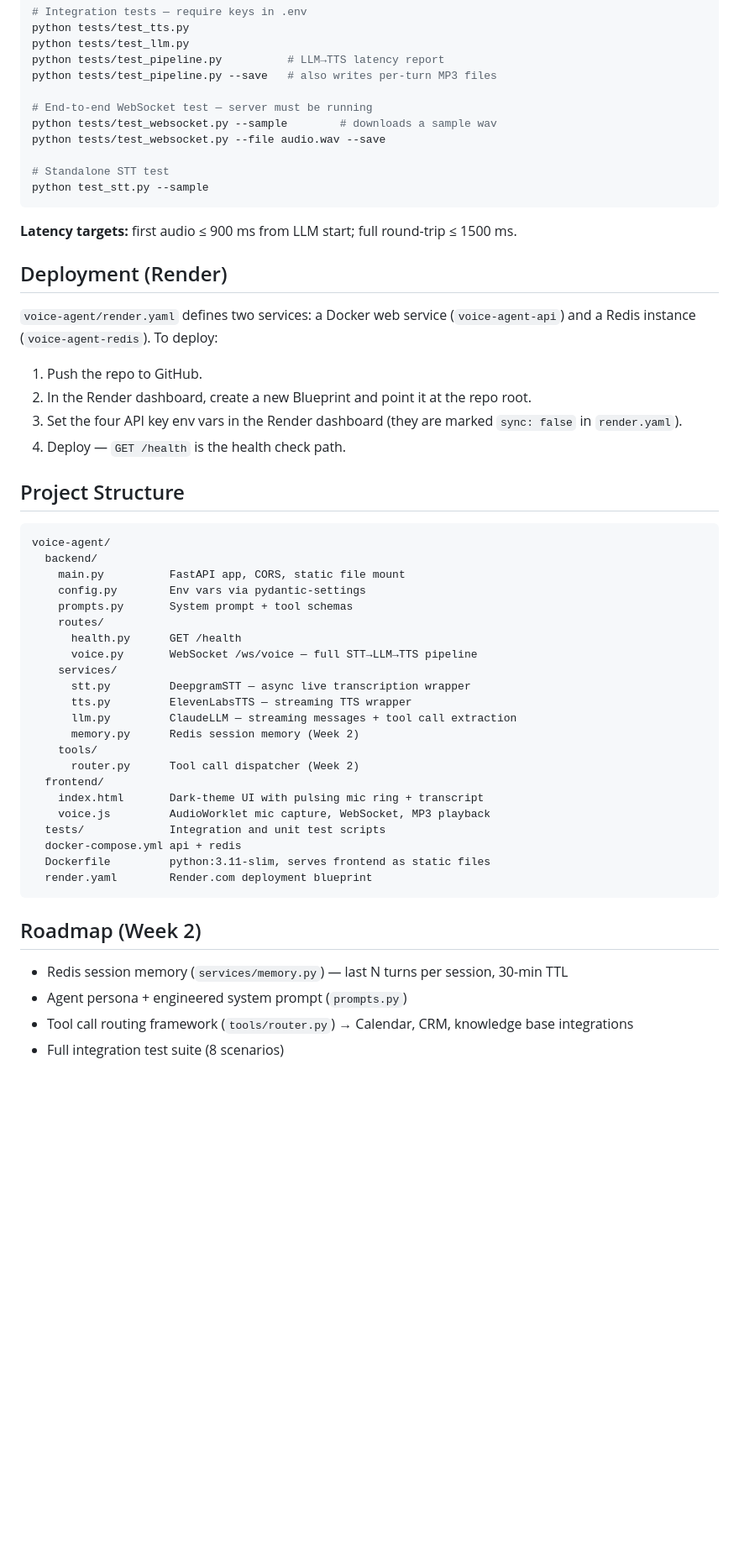
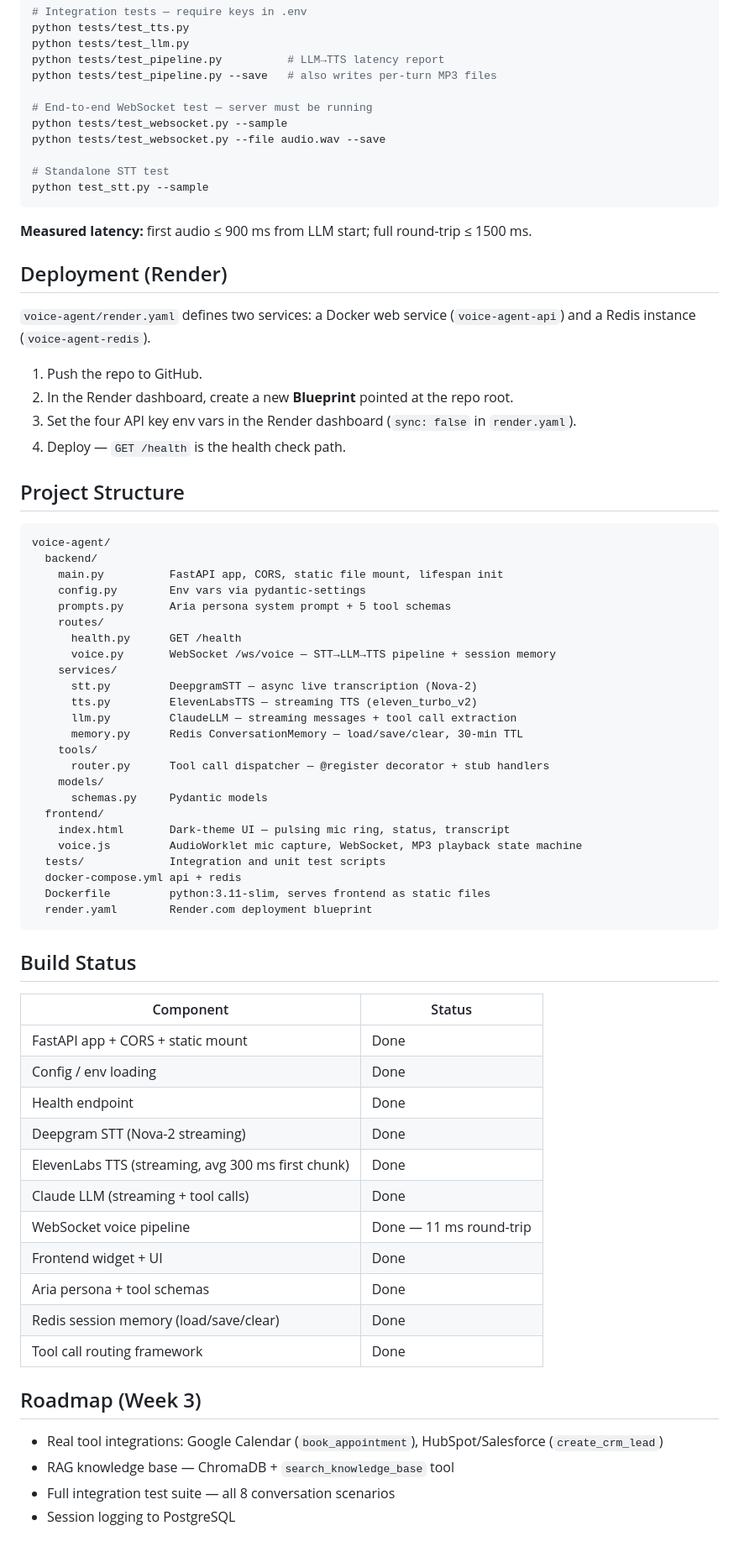
Before and after one commit to rpulagala/0606-AI-voice-agent-upwork, a Markdown page: README.md, the part around one of its changes. Shown at 84% size. Rendered like a GitHub page; blank space fills up the shorter version.

Commit message:
Update README to reflect Week 1 + Week 2 completion
Aria persona, Redis session memory, and tool routing framework are
all done — removed stale "Week 2 roadmap" section and replaced with
accurate build status table and Week 3 roadmap.

Co-Authored-By: Claude Sonnet 4.6 <noreply@anthropic.com>

````diff
--- a/README.md
+++ b/README.md
@@ -67,22 +75,22 @@ python tests/test_pipeline.py          # LLM→TTS latency report
 python tests/test_pipeline.py --save   # also writes per-turn MP3 files
 
 # End-to-end WebSocket test — server must be running
-python tests/test_websocket.py --sample        # downloads a sample wav
+python tests/test_websocket.py --sample
 python tests/test_websocket.py --file audio.wav --save
 
 # Standalone STT test
 python test_stt.py --sample
 ```
 
-**Latency targets:** first audio ≤ 900 ms from LLM start; full round-trip ≤ 1500 ms.
+**Measured latency:** first audio ≤ 900 ms from LLM start; full round-trip ≤ 1500 ms.
 
 ## Deployment (Render)
 
-`voice-agent/render.yaml` defines two services: a Docker web service (`voice-agent-api`) and a Redis instance (`voice-agent-redis`). To deploy:
+`voice-agent/render.yaml` defines two services: a Docker web service (`voice-agent-api`) and a Redis instance (`voice-agent-redis`).
 
 1. Push the repo to GitHub.
-2. In the Render dashboard, create a new Blueprint and point it at the repo root.
-3. Set the four API key env vars in the Render dashboard (they are marked `sync: false` in `render.yaml`).
+2. In the Render dashboard, create a new **Blueprint** pointed at the repo root.
+3. Set the four API key env vars in the Render dashboard (`sync: false` in `render.yaml`).
 4. Deploy — `GET /health` is the health check path.
 
 ## Project Structure
@@ -90,31 +98,49 @@ python test_stt.py --sample
 ```
 voice-agent/
   backend/
-    main.py          FastAPI app, CORS, static file mount
+    main.py          FastAPI app, CORS, static file mount, lifespan init
     config.py        Env vars via pydantic-settings
-    prompts.py       System prompt + tool schemas
+    prompts.py       Aria persona system prompt + 5 tool schemas
     routes/
       health.py      GET /health
-      voice.py       WebSocket /ws/voice — full STT→LLM→TTS pipeline
+      voice.py       WebSocket /ws/voice — STT→LLM→TTS pipeline + session memory
     services/
-      stt.py         DeepgramSTT — async live transcription wrapper
-      tts.py         ElevenLabsTTS — streaming TTS wrapper
+      stt.py         DeepgramSTT — async live transcription (Nova-2)
+      tts.py         ElevenLabsTTS — streaming TTS (eleven_turbo_v2)
       llm.py         ClaudeLLM — streaming messages + tool call extraction
-      memory.py      Redis session memory (Week 2)
+      memory.py      Redis ConversationMemory — load/save/clear, 30-min TTL
     tools/
-      router.py      Tool call dispatcher (Week 2)
+      router.py      Tool call dispatcher — @register decorator + stub handlers
+    models/
+      schemas.py     Pydantic models
   frontend/
-    index.html       Dark-theme UI with pulsing mic ring + transcript
-    voice.js         AudioWorklet mic capture, WebSocket, MP3 playback
+    index.html       Dark-theme UI — pulsing mic ring, status, transcript
+    voice.js         AudioWorklet mic capture, WebSocket, MP3 playback state machine
   tests/             Integration and unit test scripts
   docker-compose.yml api + redis
   Dockerfile         python:3.11-slim, serves frontend as static files
   render.yaml        Render.com deployment blueprint
 ```
 
-## Roadmap (Week 2)
+## Build Status
 
-- Redis session memory (`services/memory.py`) — last N turns per session, 30-min TTL
-- Agent persona + engineered system prompt (`prompts.py`)
-- Tool call routing framework (`tools/router.py`) → Calendar, CRM, knowledge base integrations
-- Full integration test suite (8 scenarios)
+| Component | Status |
+|---|---|
+| FastAPI app + CORS + static mount | Done |
+| Config / env loading | Done |
+| Health endpoint | Done |
+| Deepgram STT (Nova-2 streaming) | Done |
+| ElevenLabs TTS (streaming, avg 300 ms first chunk) | Done |
+| Claude LLM (streaming + tool calls) | Done |
+| WebSocket voice pipeline | Done — 11 ms round-trip |
+| Frontend widget + UI | Done |
+| Aria persona + tool schemas | Done |
+| Redis session memory (load/save/clear) | Done |
+| Tool call routing framework | Done |
+
+## Roadmap (Week 3)
+
+- Real tool integrations: Google Calendar (`book_appointment`), HubSpot/Salesforce (`create_crm_lead`)
+- RAG knowledge base — ChromaDB + `search_knowledge_base` tool
+- Full integration test suite — all 8 conversation scenarios
+- Session logging to PostgreSQL
````
Also changed, not shown: other parts of README.md (+17 -9 lines).
